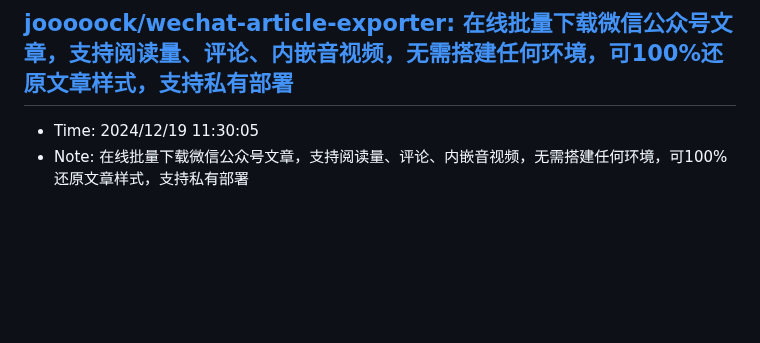
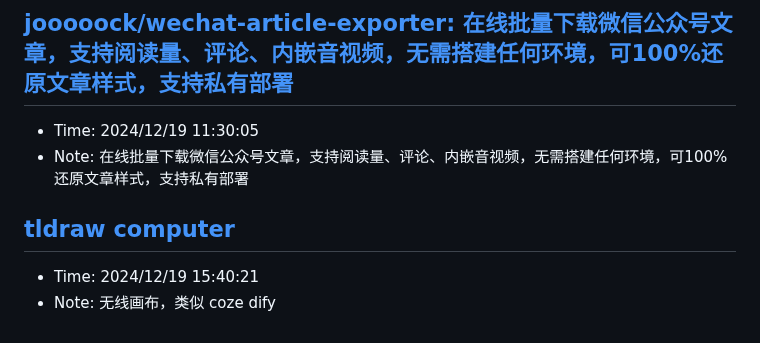
Before and after one commit to sing1ee/url-notes, a Markdown page: 2024-12.md, the part around the change. Rendered like a GitHub page; blank space fills up the shorter version.

Commit message:
Update bookmarks

```diff
--- a/2024-12.md
+++ b/2024-12.md
@@ -451,3 +451,7 @@ Rocket.Chat 是一款用 JavaScript 开发的开源可定制通信平台，为
 ## [jooooock/wechat-article-exporter: 在线批量下载微信公众号文章，支持阅读量、评论、内嵌音视频，无需搭建任何环境，可100%还原文章样式，支持私有部署](https://github.com/jooooock/wechat-article-exporter)
 - Time: 2024/12/19 11:30:05
 - Note: 在线批量下载微信公众号文章，支持阅读量、评论、内嵌音视频，无需搭建任何环境，可100%还原文章样式，支持私有部署
+
+## [tldraw computer](https://computer.tldraw.com/p/kDvenu9ZWQQ1G3ksE9SZCj)
+- Time: 2024/12/19 15:40:21
+- Note: 无线画布，类似 coze dify
```
